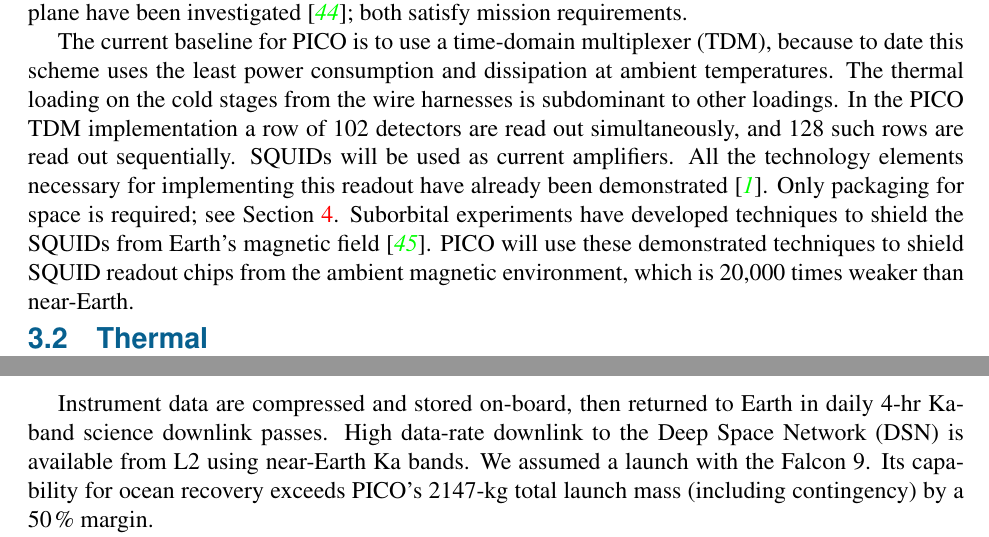
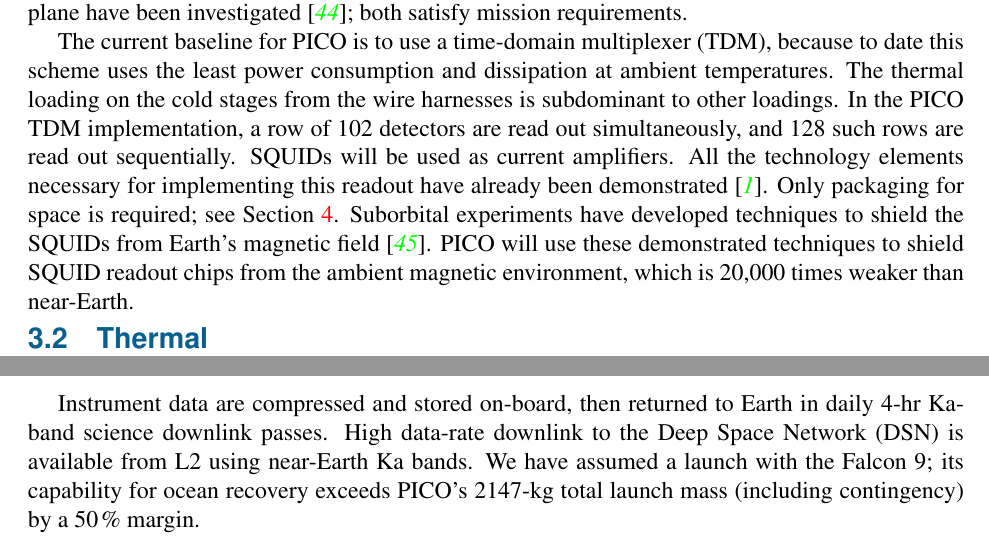
Before and after one commit to CMB-Probe/PICOAPC, a LaTeX document (PICOAPC.tex, which reads technical-apc.tex): two parts of pages 10 and 11 of 16, joined at a grey line, cut so that both start at the same text. Compiled offline with pdfLaTeX.

Commit message:
Douglas comments Geach

```diff
--- a/technical-apc.tex
+++ b/technical-apc.tex
@@ -46,7 +46,7 @@ Recent results from balloon experiments indicate that modern bolometer arrays ar
 
 Polarimetry is achieved by measuring the signals from pairs of two co-pointed bolometers within a pixel that are sensitive to two orthogonal linear polarization states. Half the pixels in the focal plane are sensitive to the $Q$ and half to the $U$ Stokes parameters of the incident radiation, providing sensitivity to the Stokes $I$, $Q$, and $U$ parameters. Two layouts for the distribution of the $Q$ and $U$ pixels on the focal plane have been investigated~\citep{picoweb_QU}; both satisfy mission requirements.
 
-The current baseline for PICO is to use a time-domain multiplexer (TDM), because to date this scheme uses the least power consumption and dissipation at ambient temperatures. The thermal loading on the cold stages from the wire harnesses is subdominant to other loadings. In the PICO TDM implementation a row of 102 detectors are read out simultaneously, and 128 such rows are read out sequentially. SQUIDs will be used as current amplifiers. All the technology elements necessary for implementing this readout have already been demonstrated~\citep{pico_report}. Only packaging for space is required; see Section~\ref{sec:techdrivers}. Suborbital experiments have developed techniques to shield the SQUIDs from Earth's magnetic field~\citep{Hui2018}.  PICO will use these demonstrated techniques to shield SQUID readout chips from the ambient magnetic environment, which is 20,000 times weaker than near-Earth.
+The current baseline for PICO is to use a time-domain multiplexer (TDM), because to date this scheme uses the least power consumption and dissipation at ambient temperatures. The thermal loading on the cold stages from the wire harnesses is subdominant to other loadings. In the PICO TDM implementation, a row of 102 detectors are read out simultaneously, and 128 such rows are read out sequentially. SQUIDs will be used as current amplifiers. All the technology elements necessary for implementing this readout have already been demonstrated~\citep{pico_report}. Only packaging for space is required; see Section~\ref{sec:techdrivers}. Suborbital experiments have developed techniques to shield the SQUIDs from Earth's magnetic field~\citep{Hui2018}.  PICO will use these demonstrated techniques to shield SQUID readout chips from the ambient magnetic environment, which is 20,000 times weaker than near-Earth.
 
 \vspace{-0.06in}
 
@@ -97,6 +97,6 @@ PICO surveys the sky by spinning the instrument about the spacecraft's symmetry
 \vspace{-0.15in}
 \end{figure}
 
-Instrument data are compressed and stored on-board, then returned to Earth in daily 4-hr Ka-band science downlink passes. High data-rate downlink to the Deep Space Network (DSN) is available from L2 using near-Earth Ka bands. We assumed a launch with the Falcon~9. Its capability for ocean recovery exceeds PICO's 2147-kg total launch mass (including contingency) by a $50\,\%$ margin.
+Instrument data are compressed and stored on-board, then returned to Earth in daily 4-hr Ka-band science downlink passes. High data-rate downlink to the Deep Space Network (DSN) is available from L2 using near-Earth Ka bands. We have assumed a launch with the Falcon~9; its capability for ocean recovery exceeds PICO's 2147-kg total launch mass (including contingency) by a $50\,\%$ margin.
 
 The PICO spacecraft bus is Class~B and is designed for a minimum lifetime of 5\,years in the L2 environment. Mission-critical elements are redundant. The aft end of the spacecraft (the ``de-spun module'') is comprised of six equipment bays that house standard components.  The instrument and V-grooves are mounted on bipods from the spacecraft's ``spun module,'' which contains the 4-K cooler compressor and drive electronics, the sub-K cooler drive electronics, and the detector warm readout electronics. A motor drives the spun module at 1\,rpm. Only power and digital data lines pass between the spun and de-spun modules. Reaction wheels on the despun module cancel the angular momentum of the spun module and provide three-axis control.
```
Also changed, not shown: testlcdm-apc.tex (+1 -1 lines), PICOAPC.pdf, technical-apc.tex (2 more changed lines).
